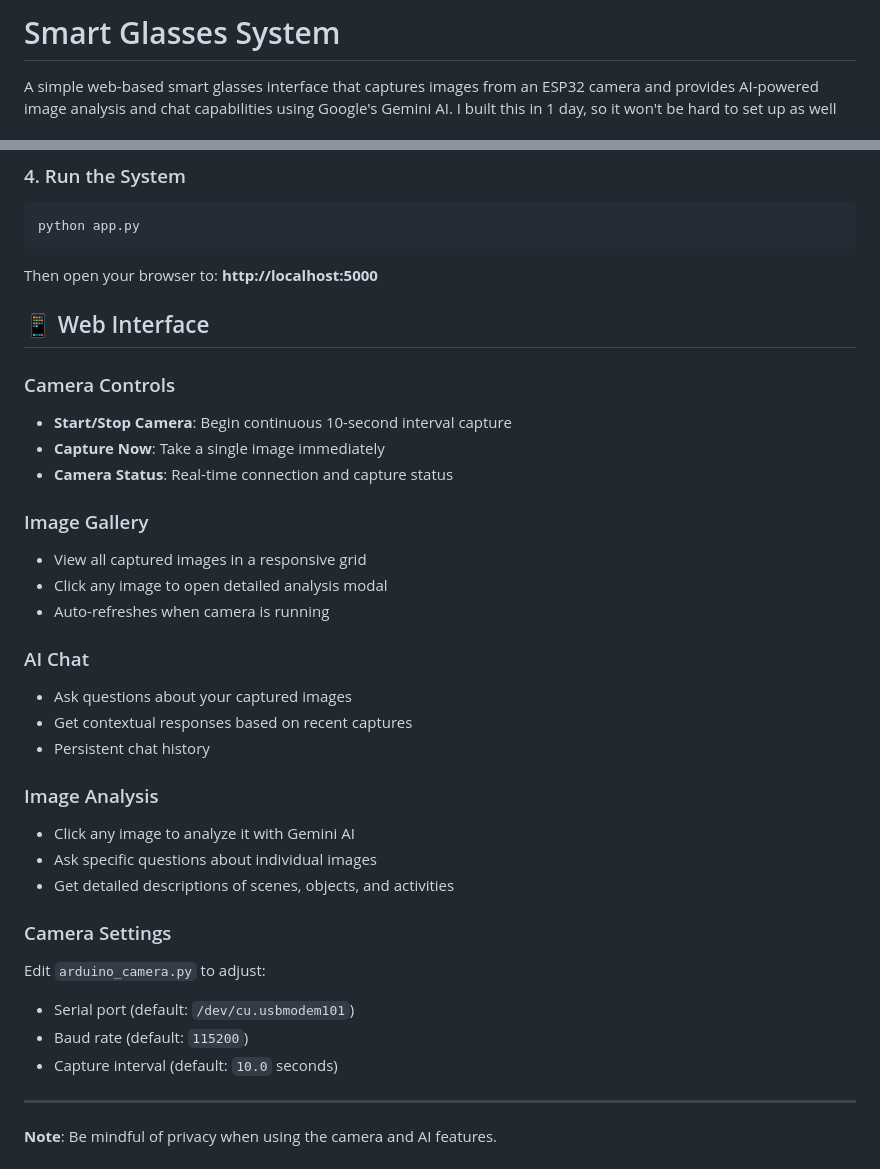
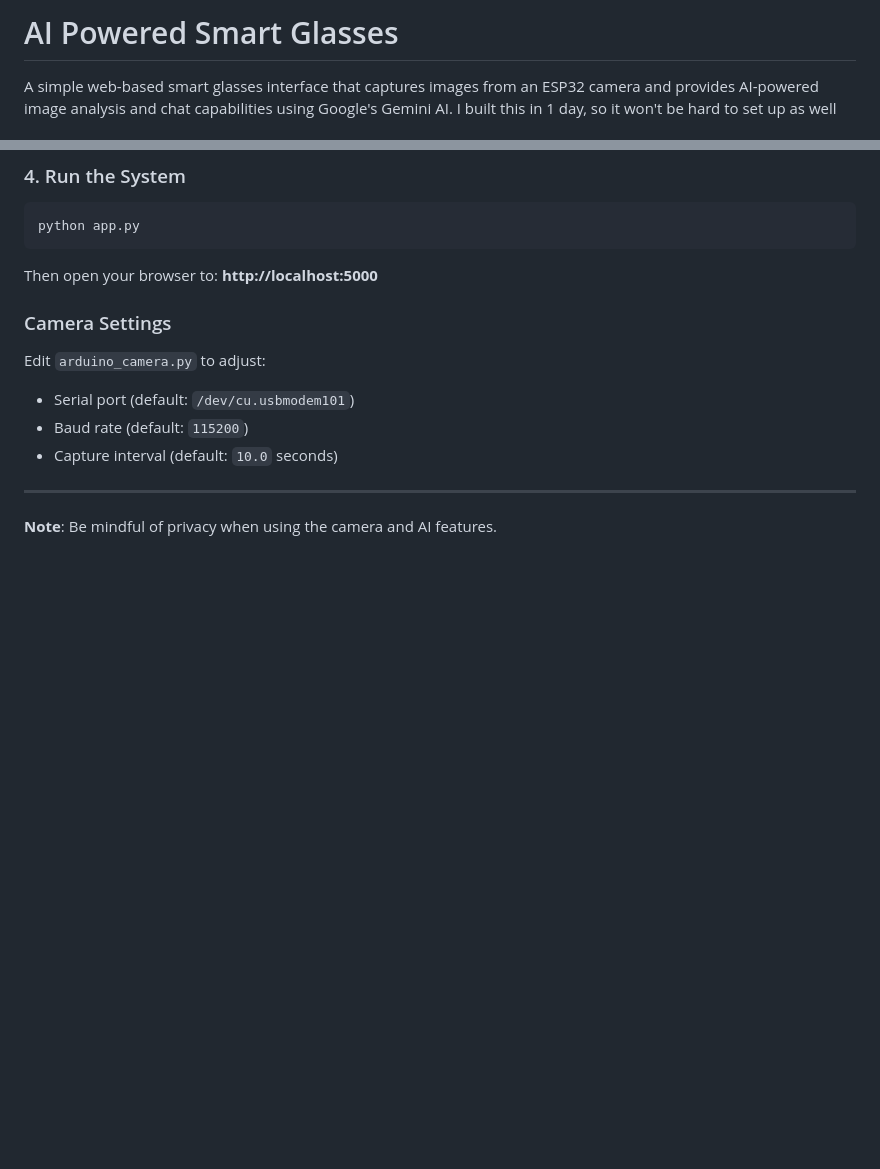
Before and after one commit to pkante/SmartGlasses, a Markdown page: README.md, 2 parts joined by grey strips. Rendered like a GitHub page; blank space fills up the shorter version.

```diff
--- a/README.md
+++ b/README.md
@@ -1,4 +1,4 @@
-# Smart Glasses System
+# AI Powered Smart Glasses
 
 A simple web-based smart glasses interface that captures images from an ESP32 camera and provides AI-powered image analysis and chat capabilities using Google's Gemini AI. I built this in 1 day, so it won't be hard to set up as well
 
@@ -69,28 +69,6 @@ python app.py
 
 Then open your browser to: **http://localhost:5000**
 
-## 📱 Web Interface
-
-### Camera Controls
-- **Start/Stop Camera**: Begin continuous 10-second interval capture
-- **Capture Now**: Take a single image immediately
-- **Camera Status**: Real-time connection and capture status
-
-### Image Gallery
-- View all captured images in a responsive grid
-- Click any image to open detailed analysis modal
-- Auto-refreshes when camera is running
-
-### AI Chat
-- Ask questions about your captured images
-- Get contextual responses based on recent captures
-- Persistent chat history
-
-### Image Analysis
-- Click any image to analyze it with Gemini AI
-- Ask specific questions about individual images
-- Get detailed descriptions of scenes, objects, and activities
-
 
 ### Camera Settings
 
```
